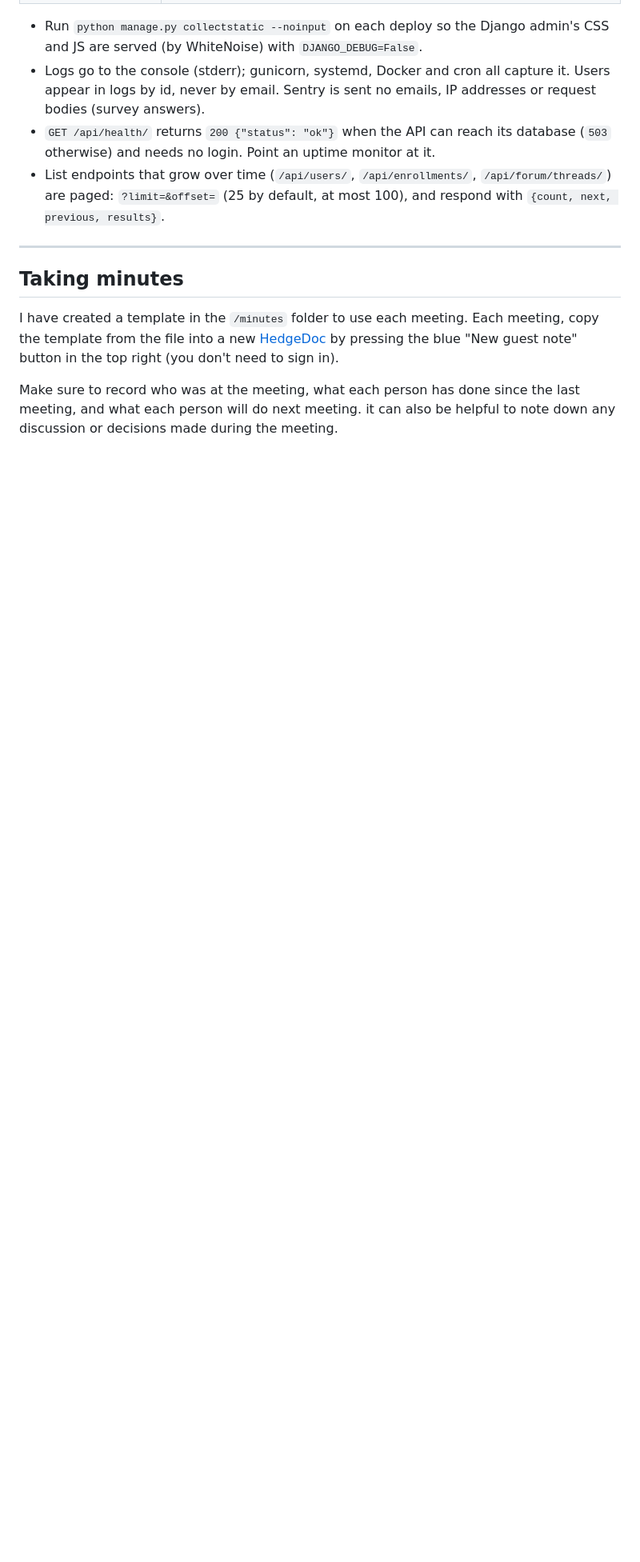
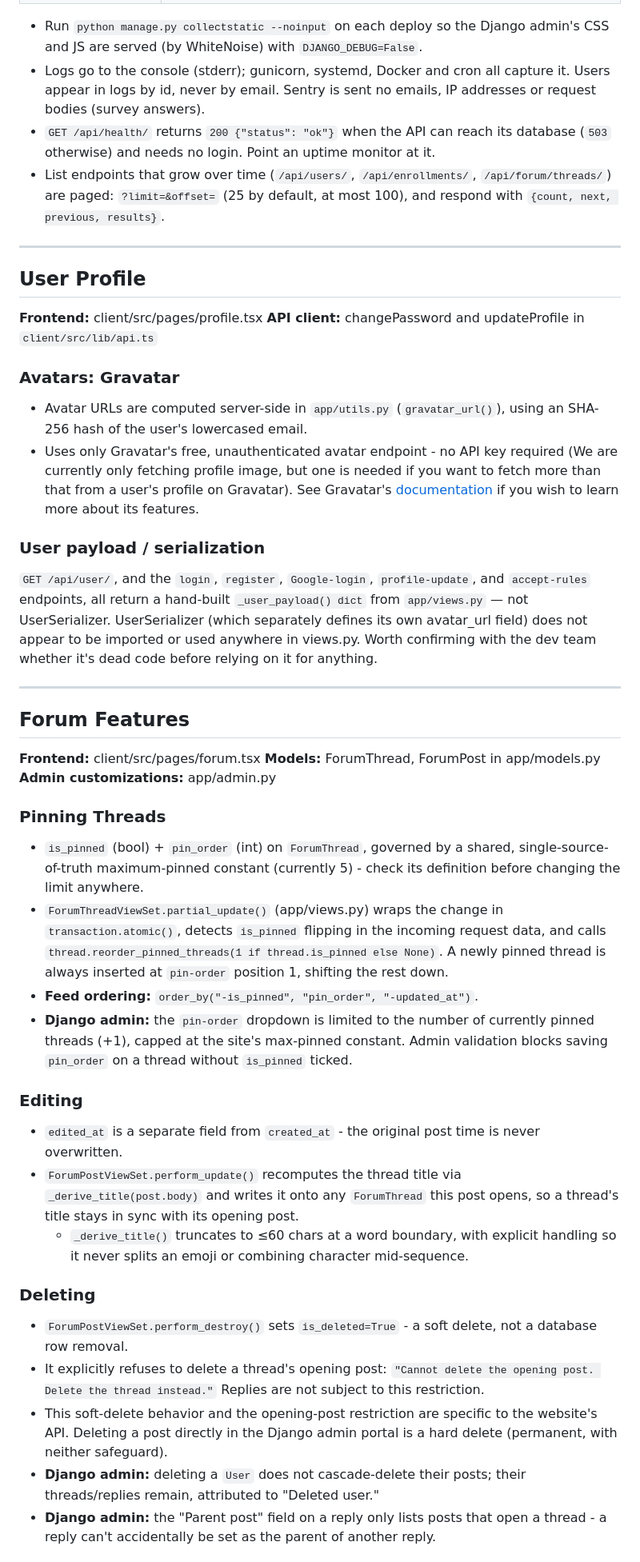
Before and after one commit to KKatariah/rcswa-mindfulness, a Markdown page: README.md, the part around one of its changes. Shown at 80% size. Rendered like a GitHub page; blank space fills up the shorter version.

Commit message:
Forum and Profile Technical Handover sections
note there is comment in one line in regards to user serialisation, make sure this is corrected and then removed after its fixed.

```diff
--- a/README.md
+++ b/README.md
@@ -174,8 +174,42 @@ These are separate from the secrets (`SECRET_KEY`, Google and VAPID keys) set up
 
 ---
 
-## Taking minutes
+## User Profile
 
-I have created a template in the `/minutes` folder to use each meeting. Each meeting, copy the template from the file into a new [HedgeDoc](https://hedgedoc.ucc.asn.au/) by pressing the blue "New guest note" button in the top right (you don't need to sign in).
+**Frontend:** client/src/pages/profile.tsx
+**API client:** changePassword and updateProfile in `client/src/lib/api.ts`
 
-Make sure to record who was at the meeting, what each person has done since the last meeting, and what each person will do next meeting. it can also be helpful to note down any discussion or decisions made during the meeting.
+### Avatars: Gravatar
+- Avatar URLs are computed server-side in `app/utils.py` (`gravatar_url()`), using an SHA-256 hash of the user's lowercased email.
+- Uses only Gravatar's free, unauthenticated avatar endpoint - no API key required (We are currently only fetching profile image, but one is needed if you want to fetch more than that from a user's profile on Gravatar). See Gravatar's [documentation](https://docs.gravatar.com) if you wish to learn more about its features.
+
+### User payload / serialization
+`GET /api/user/`, and the `login`, `register`, `Google-login`, `profile-update`, and `accept-rules` endpoints, all return a hand-built `_user_payload() dict` from `app/views.py` — not UserSerializer.
+UserSerializer (which separately defines its own avatar_url field) does not appear to be imported or used anywhere in views.py. Worth confirming with the dev team whether it's dead code before relying on it for anything.
+
+---
+
+## Forum Features
+
+**Frontend:** client/src/pages/forum.tsx
+**Models:** ForumThread, ForumPost in app/models.py
+**Admin customizations:** app/admin.py
+
+### Pinning Threads
+- `is_pinned` (bool) + `pin_order` (int) on `ForumThread`, governed by a shared, single-source-of-truth maximum-pinned constant (currently 5) - check its definition before changing the limit anywhere.
+- `ForumThreadViewSet.partial_update()` (app/views.py) wraps the change in `transaction.atomic()`, detects `is_pinned` flipping in the incoming request data, and calls `thread.reorder_pinned_threads(1 if thread.is_pinned else None)`. A newly pinned thread is always inserted at `pin-order` position 1, shifting the rest down.
+- **Feed ordering:** `order_by("-is_pinned", "pin_order", "-updated_at")`.
+- **Django admin:** the `pin-order` dropdown is limited to the number of currently pinned threads (+1), capped at the site's max-pinned constant. Admin validation blocks saving `pin_order` on a thread without `is_pinned` ticked.
+
+### Editing
+- `edited_at` is a separate field from `created_at` - the original post time is never overwritten.
+- `ForumPostViewSet.perform_update()` recomputes the thread title via `_derive_title(post.body)` and writes it onto any `ForumThread` this post opens, so a thread's title stays in sync with its opening post.
+  - `_derive_title()` truncates to ≤60 chars at a word boundary, with explicit handling so it never splits an emoji or combining character mid-sequence.
+
+### Deleting
+- `ForumPostViewSet.perform_destroy()` sets `is_deleted=True` - a soft delete, not a database row removal.
+- It explicitly refuses to delete a thread's opening post: `"Cannot delete the opening post. Delete the thread instead."` Replies are not subject to this restriction.
+- This soft-delete behavior and the opening-post restriction are specific to the website's API. Deleting a post directly in the Django admin portal is a hard delete (permanent, with neither safeguard).
+- **Django admin:** deleting a `User` does not cascade-delete their posts; their threads/replies remain, attributed to "Deleted user."
+- **Django admin:** the "Parent post" field on a reply only lists posts that open a thread - a reply can't accidentally be set as the parent of another reply.
+
```
Also changed, not shown: other parts of README.md (+11 -0 lines).
